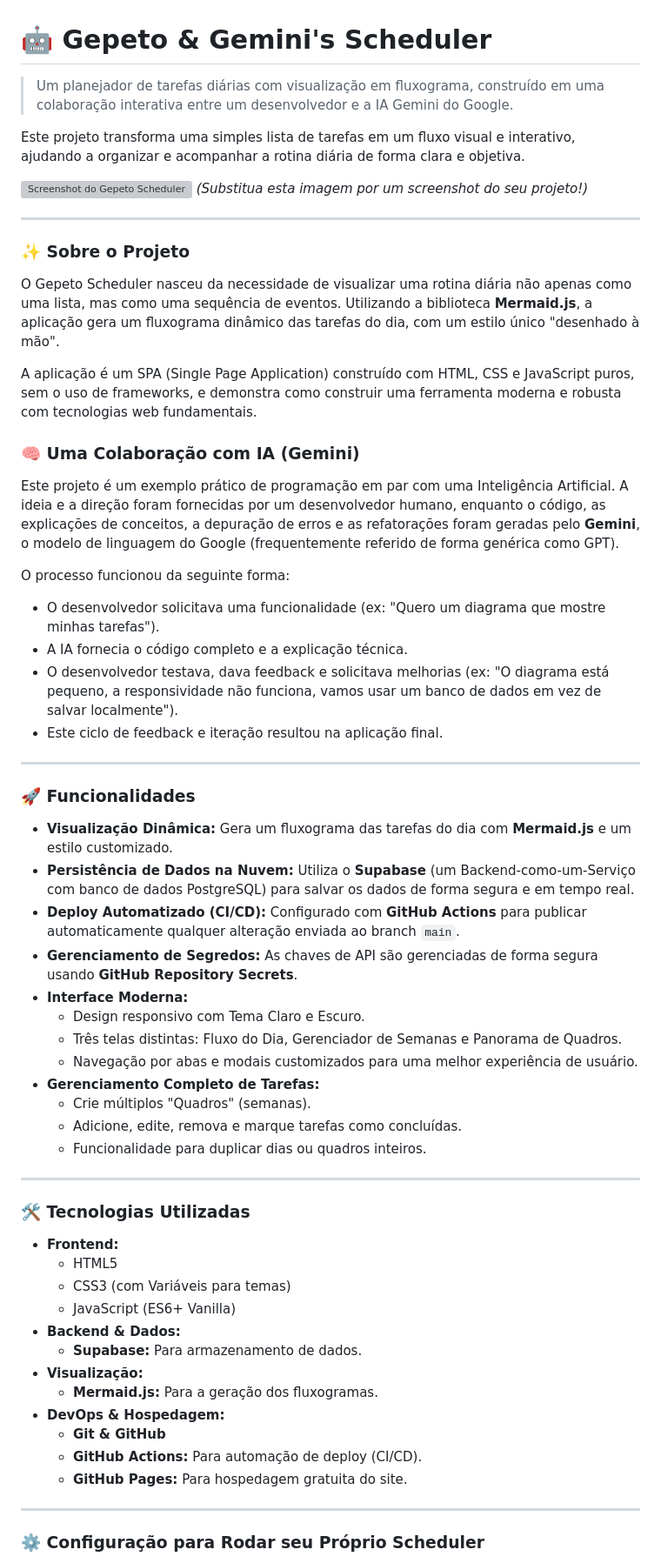
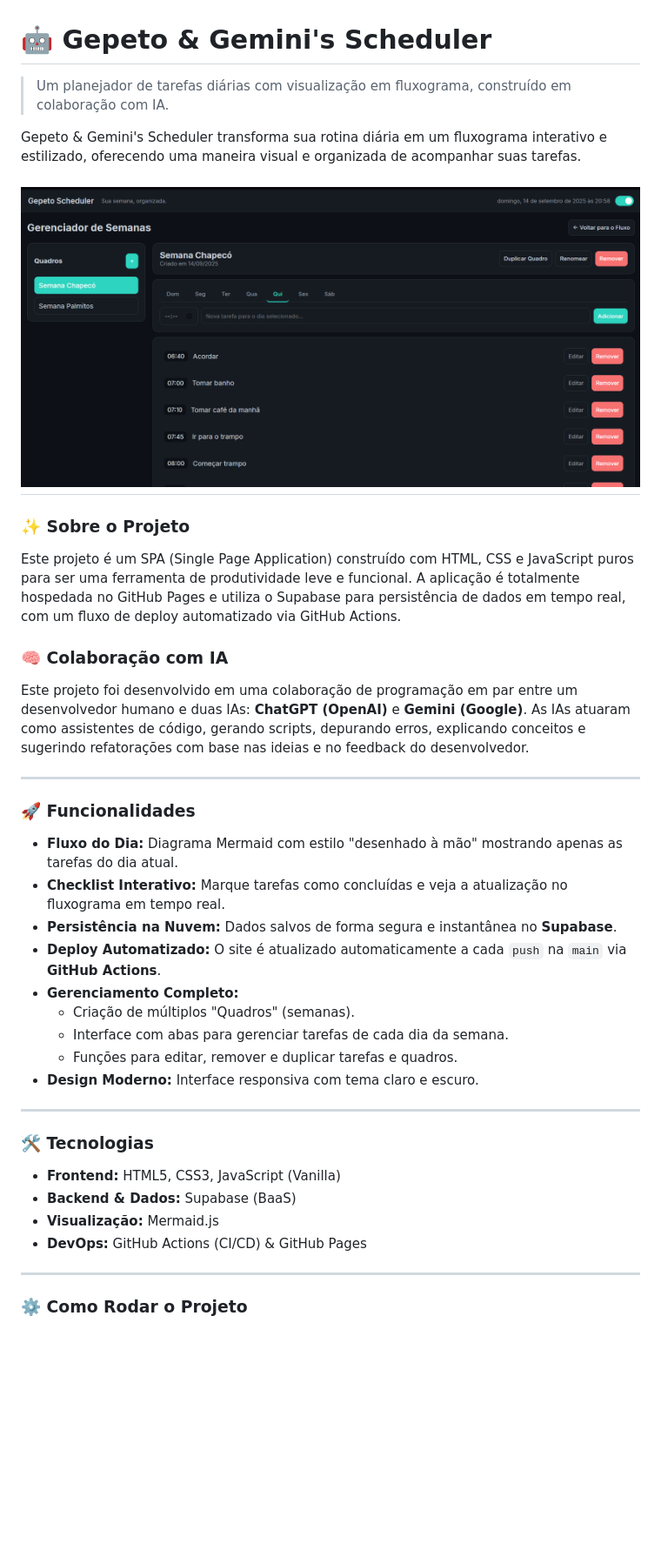
Before and after one commit to Lunelli2k/cronograma, a Markdown page: README.md, the part around the change printed below. Shown: that part at 87% size. Drawn GitHub-style; pictures changed too: image.png (added); blank space fills up the shorter version; grey boxes are pictures that could not be loaded.

Commit message:
Ajuste no readme.md

```diff
--- a/README.md
+++ b/README.md
@@ -1,65 +1,44 @@
 # 🤖 Gepeto & Gemini's Scheduler
 
-> Um planejador de tarefas diárias com visualização em fluxograma, construído em uma colaboração interativa entre um desenvolvedor e a IA Gemini do Google.
+> Um planejador de tarefas diárias com visualização em fluxograma, construído em colaboração com IA.
 
-Este projeto transforma uma simples lista de tarefas em um fluxo visual e interativo, ajudando a organizar e acompanhar a rotina diária de forma clara e objetiva.
+Gepeto & Gemini's Scheduler transforma sua rotina diária em um fluxograma interativo e estilizado, oferecendo uma maneira visual e organizada de acompanhar suas tarefas.
 
-![Screenshot do Gepeto Scheduler](https://i.imgur.com/5f3934.png)
-*(Substitua esta imagem por um screenshot do seu projeto!)*
-
+![Screenshot do Gepeto & Gemini's Scheduler](image.png)
 ---
 
 ### ✨ Sobre o Projeto
 
-O Gepeto Scheduler nasceu da necessidade de visualizar uma rotina diária não apenas como uma lista, mas como uma sequência de eventos. Utilizando a biblioteca **Mermaid.js**, a aplicação gera um fluxograma dinâmico das tarefas do dia, com um estilo único "desenhado à mão".
+Este projeto é um SPA (Single Page Application) construído com HTML, CSS e JavaScript puros para ser uma ferramenta de produtividade leve e funcional. A aplicação é totalmente hospedada no GitHub Pages e utiliza o Supabase para persistência de dados em tempo real, com um fluxo de deploy automatizado via GitHub Actions.
 
-A aplicação é um SPA (Single Page Application) construído com HTML, CSS e JavaScript puros, sem o uso de frameworks, e demonstra como construir uma ferramenta moderna e robusta com tecnologias web fundamentais.
+### 🧠 Colaboração com IA
 
-### 🧠 Uma Colaboração com IA (Gemini)
-
-Este projeto é um exemplo prático de programação em par com uma Inteligência Artificial. A ideia e a direção foram fornecidas por um desenvolvedor humano, enquanto o código, as explicações de conceitos, a depuração de erros e as refatorações foram geradas pelo **Gemini**, o modelo de linguagem do Google (frequentemente referido de forma genérica como GPT).
-
-O processo funcionou da seguinte forma:
-- O desenvolvedor solicitava uma funcionalidade (ex: "Quero um diagrama que mostre minhas tarefas").
-- A IA fornecia o código completo e a explicação técnica.
-- O desenvolvedor testava, dava feedback e solicitava melhorias (ex: "O diagrama está pequeno, a responsividade não funciona, vamos usar um banco de dados em vez de salvar localmente").
-- Este ciclo de feedback e iteração resultou na aplicação final.
+Este projeto foi desenvolvido em uma colaboração de programação em par entre um desenvolvedor humano e duas IAs: **ChatGPT (OpenAI)** e **Gemini (Google)**. As IAs atuaram como assistentes de código, gerando scripts, depurando erros, explicando conceitos e sugerindo refatorações com base nas ideias e no feedback do desenvolvedor.
 
 ---
 
 ### 🚀 Funcionalidades
 
-* **Visualização Dinâmica:** Gera um fluxograma das tarefas do dia com **Mermaid.js** e um estilo customizado.
-* **Persistência de Dados na Nuvem:** Utiliza o **Supabase** (um Backend-como-um-Serviço com banco de dados PostgreSQL) para salvar os dados de forma segura e em tempo real.
-* **Deploy Automatizado (CI/CD):** Configurado com **GitHub Actions** para publicar automaticamente qualquer alteração enviada ao branch `main`.
-* **Gerenciamento de Segredos:** As chaves de API são gerenciadas de forma segura usando **GitHub Repository Secrets**.
-* **Interface Moderna:**
-    * Design responsivo com Tema Claro e Escuro.
-    * Três telas distintas: Fluxo do Dia, Gerenciador de Semanas e Panorama de Quadros.
-    * Navegação por abas e modais customizados para uma melhor experiência de usuário.
-* **Gerenciamento Completo de Tarefas:**
-    * Crie múltiplos "Quadros" (semanas).
-    * Adicione, edite, remova e marque tarefas como concluídas.
-    * Funcionalidade para duplicar dias ou quadros inteiros.
+* **Fluxo do Dia:** Diagrama Mermaid com estilo "desenhado à mão" mostrando apenas as tarefas do dia atual.
+* **Checklist Interativo:** Marque tarefas como concluídas e veja a atualização no fluxograma em tempo real.
+* **Persistência na Nuvem:** Dados salvos de forma segura e instantânea no **Supabase**.
+* **Deploy Automatizado:** O site é atualizado automaticamente a cada `push` na `main` via **GitHub Actions**.
+* **Gerenciamento Completo:**
+    * Criação de múltiplos "Quadros" (semanas).
+    * Interface com abas para gerenciar tarefas de cada dia da semana.
+    * Funções para editar, remover e duplicar tarefas e quadros.
+* **Design Moderno:** Interface responsiva com tema claro e escuro.
 
 ---
 
-### 🛠️ Tecnologias Utilizadas
+### 🛠️ Tecnologias
 
-* **Frontend:**
-    * HTML5
-    * CSS3 (com Variáveis para temas)
-    * JavaScript (ES6+ Vanilla)
-* **Backend & Dados:**
-    * **Supabase:** Para armazenamento de dados.
-* **Visualização:**
-    * **Mermaid.js:** Para a geração dos fluxogramas.
-* **DevOps & Hospedagem:**
-    * **Git & GitHub**
-    * **GitHub Actions:** Para automação de deploy (CI/CD).
-    * **GitHub Pages:** Para hospedagem gratuita do site.
+* **Frontend:** HTML5, CSS3, JavaScript (Vanilla)
+* **Backend & Dados:** Supabase (BaaS)
+* **Visualização:** Mermaid.js
+* **DevOps:** GitHub Actions (CI/CD) & GitHub Pages
 
 ---
 
-### ⚙️ Configuração para Rodar seu Próprio Scheduler
+### ⚙️ Como Rodar o Projeto
 
```
Also changed, not shown: other parts of README.md (+7 -30 lines).
